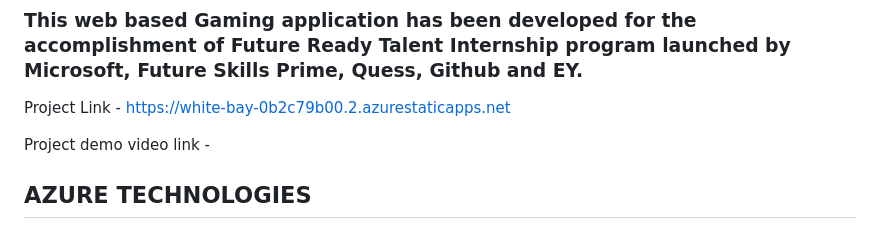
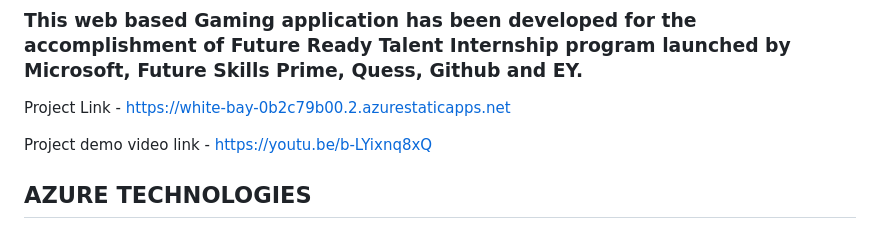
Before and after one commit to Harishmeesala2208/FRRT-Project, a Markdown page: README.md, the part around the change. Rendered like a GitHub page.

```diff
--- a/README.md
+++ b/README.md
@@ -9,7 +9,7 @@ Project Link - https://white-bay-0b2c79b00.2.azurestaticapps.net
 
 
 
-Project demo video link  -
+Project demo video link  - https://youtu.be/b-LYixnq8xQ
 
 
 
```
